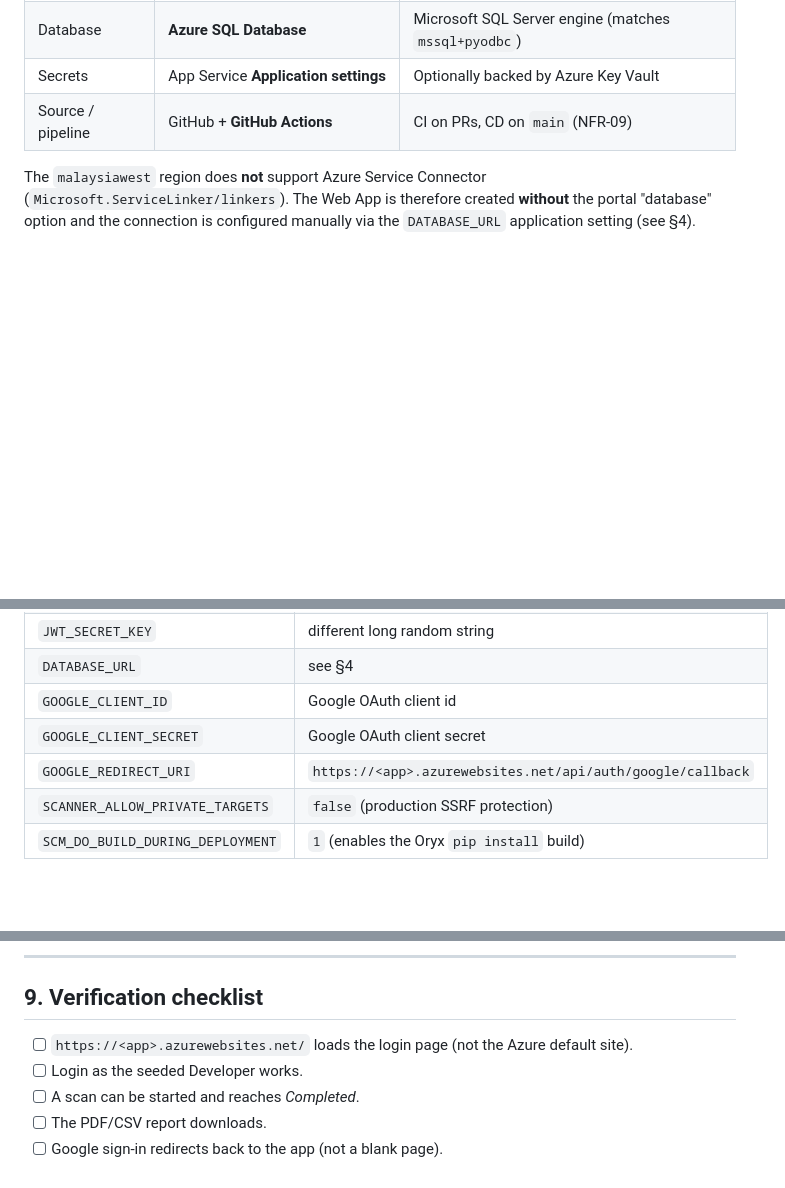
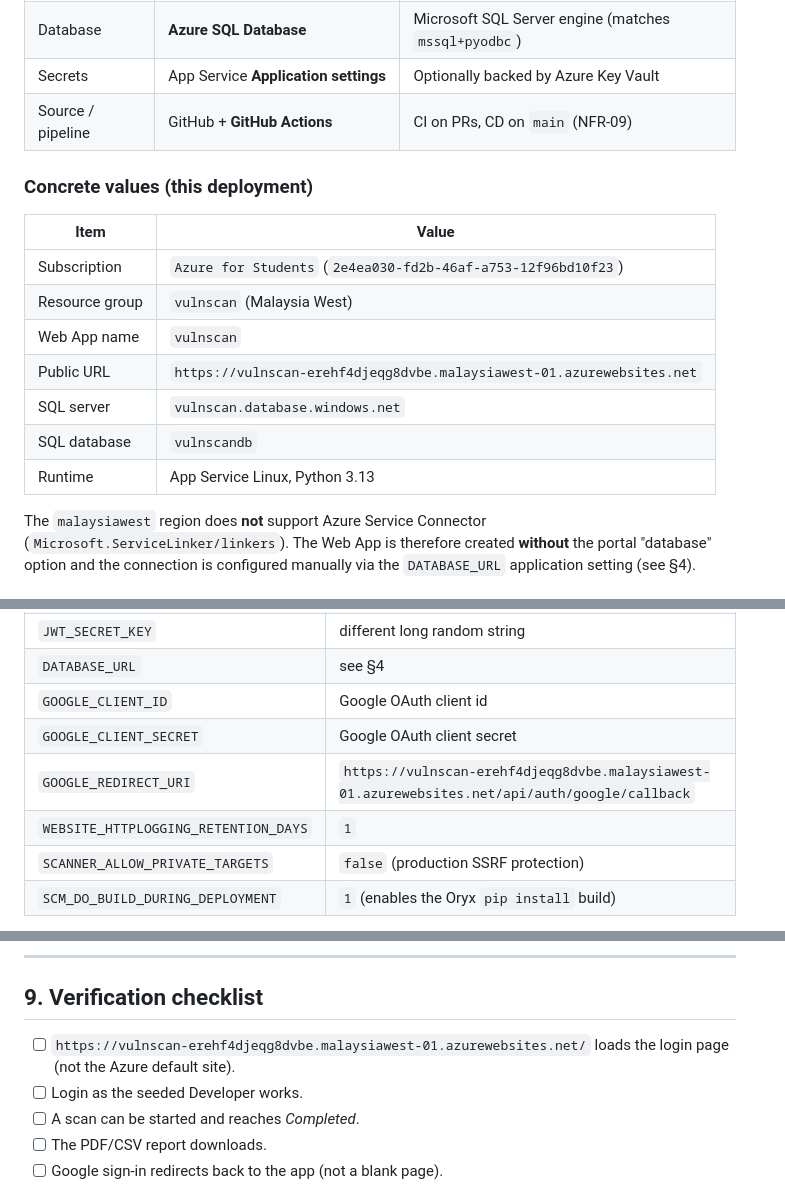
Before and after one commit to Justin050430/VulnScan, a Markdown page: docs/AZURE_DEPLOYMENT.md, 3 parts joined by grey strips. Rendered like a GitHub page; blank space fills up the shorter version.

Commit message:
Document real Azure deployment values and the Entra-only auth fix

```diff
--- a/docs/AZURE_DEPLOYMENT.md
+++ b/docs/AZURE_DEPLOYMENT.md
@@ -15,6 +15,18 @@ chapter.
 | Database | **Azure SQL Database** | Microsoft SQL Server engine (matches `mssql+pyodbc`) |
 | Secrets | App Service **Application settings** | Optionally backed by Azure Key Vault |
 | Source / pipeline | GitHub + **GitHub Actions** | CI on PRs, CD on `main` (NFR-09) |
+
+### Concrete values (this deployment)
+
+| Item | Value |
+| --- | --- |
+| Subscription | `Azure for Students` (`2e4ea030-fd2b-46af-a753-12f96bd10f23`) |
+| Resource group | `vulnscan` (Malaysia West) |
+| Web App name | `vulnscan` |
+| Public URL | `https://vulnscan-erehf4djeqg8dvbe.malaysiawest-01.azurewebsites.net` |
+| SQL server | `vulnscan.database.windows.net` |
+| SQL database | `vulnscandb` |
+| Runtime | App Service Linux, Python 3.13 |
 
 The `malaysiawest` region does **not** support Azure Service Connector
 (`Microsoft.ServiceLinker/linkers`). The Web App is therefore created **without**
@@ -54,7 +66,8 @@ git-ignored and is **not** deployed, so every value must be set here.
 | `DATABASE_URL` | see §4 |
 | `GOOGLE_CLIENT_ID` | Google OAuth client id |
 | `GOOGLE_CLIENT_SECRET` | Google OAuth client secret |
-| `GOOGLE_REDIRECT_URI` | `https://<app>.azurewebsites.net/api/auth/google/callback` |
+| `GOOGLE_REDIRECT_URI` | `https://vulnscan-erehf4djeqg8dvbe.malaysiawest-01.azurewebsites.net/api/auth/google/callback` |
+| `WEBSITE_HTTPLOGGING_RETENTION_DAYS` | `1` |
 | `SCANNER_ALLOW_PRIVATE_TARGETS` | `false` (production SSRF protection) |
 | `SCM_DO_BUILD_DURING_DEPLOYMENT` | `1` (enables the Oryx `pip install` build) |
 
@@ -148,8 +161,8 @@ Pull requests are validated by `.github/workflows/ci.yml`.
 
 ## 9. Verification checklist
 
-- [ ] `https://<app>.azurewebsites.net/` loads the login page (not the Azure
-      default site).
+- [ ] `https://vulnscan-erehf4djeqg8dvbe.malaysiawest-01.azurewebsites.net/`
+      loads the login page (not the Azure default site).
 - [ ] Login as the seeded Developer works.
 - [ ] A scan can be started and reaches *Completed*.
 - [ ] The PDF/CSV report downloads.
```
Also changed, not shown: other parts of docs/AZURE_DEPLOYMENT.md (+2 -1 lines).
